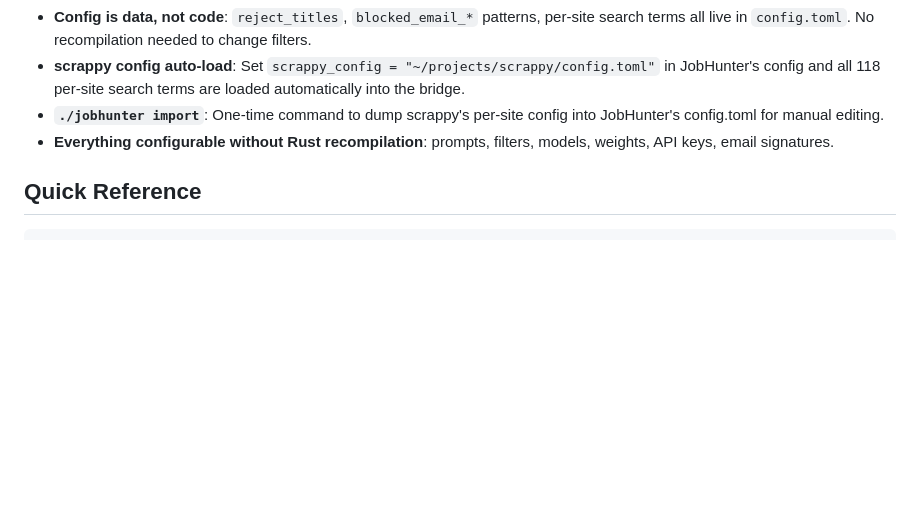
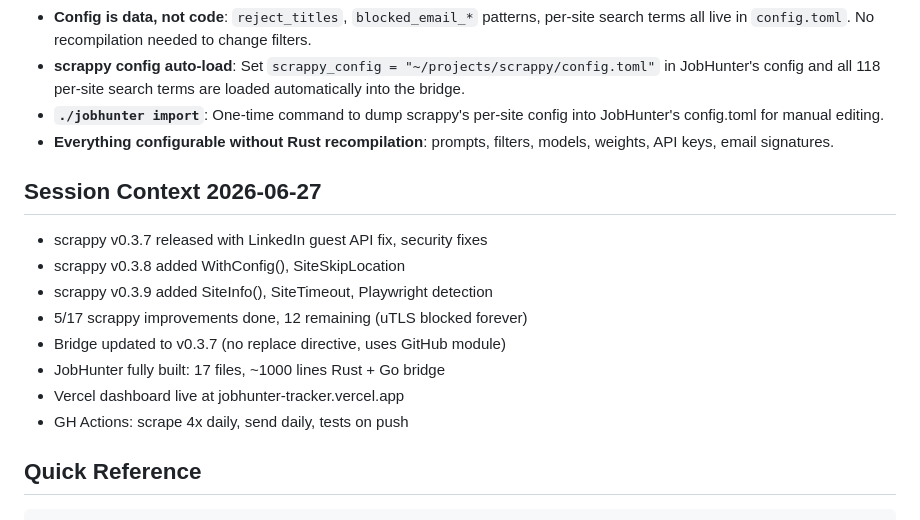
Before and after one commit to arinbalyan/JobHunter, a Markdown page: AGENTS.md, the part around the change. Rendered like a GitHub page; blank space fills up the shorter version.

````diff
--- a/AGENTS.md
+++ b/AGENTS.md
@@ -89,6 +89,17 @@ scrappy is at `~/projects/scrappy/` (v0.3.5, 141 sites, 49 working). Consumed as
 - **`./jobhunter import`**: One-time command to dump scrappy's per-site config into JobHunter's config.toml for manual editing.
 - **Everything configurable without Rust recompilation**: prompts, filters, models, weights, API keys, email signatures.
 
+## Session Context 2026-06-27
+
+- scrappy v0.3.7 released with LinkedIn guest API fix, security fixes
+- scrappy v0.3.8 added WithConfig(), SiteSkipLocation
+- scrappy v0.3.9 added SiteInfo(), SiteTimeout, Playwright detection
+- 5/17 scrappy improvements done, 12 remaining (uTLS blocked forever)
+- Bridge updated to v0.3.7 (no replace directive, uses GitHub module)
+- JobHunter fully built: 17 files, ~1000 lines Rust + Go bridge
+- Vercel dashboard live at jobhunter-tracker.vercel.app
+- GH Actions: scrape 4x daily, send daily, tests on push
+
 ## Quick Reference
 
 ```
````
Also changed, not shown: scrappy_improvements.md (+6 -0 lines).
